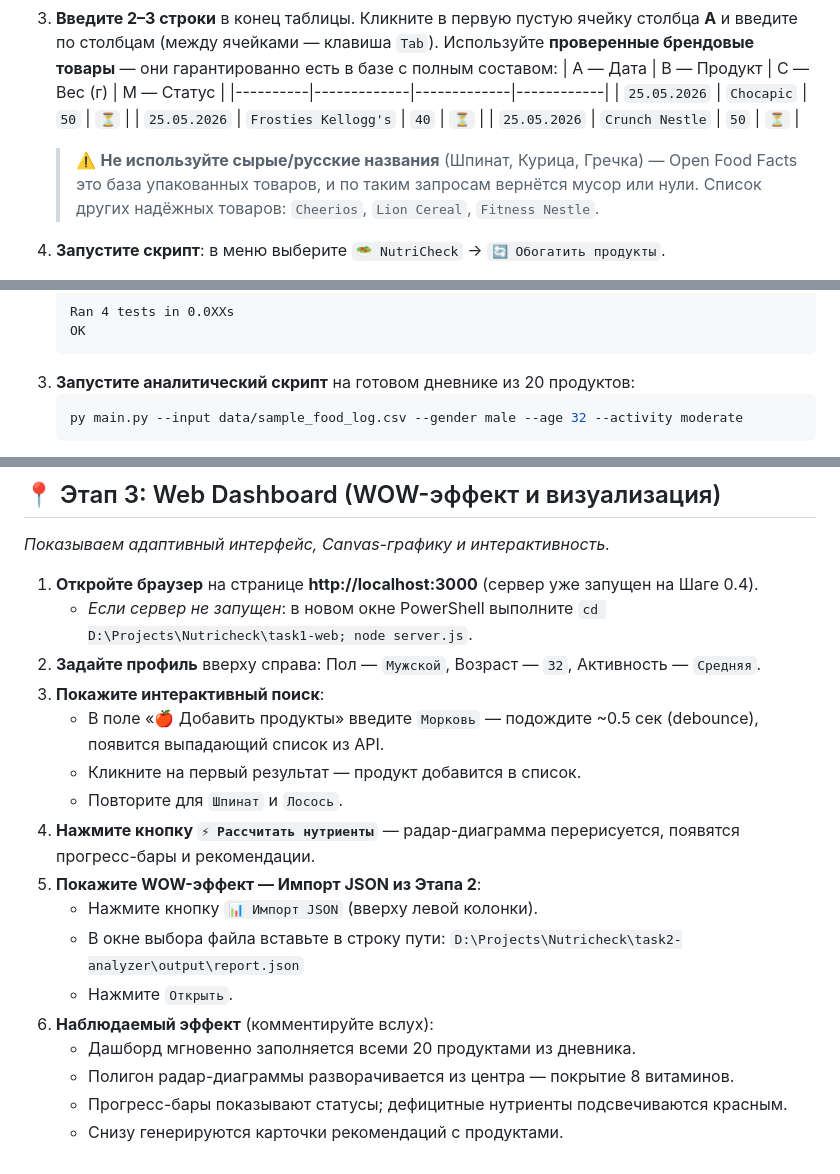
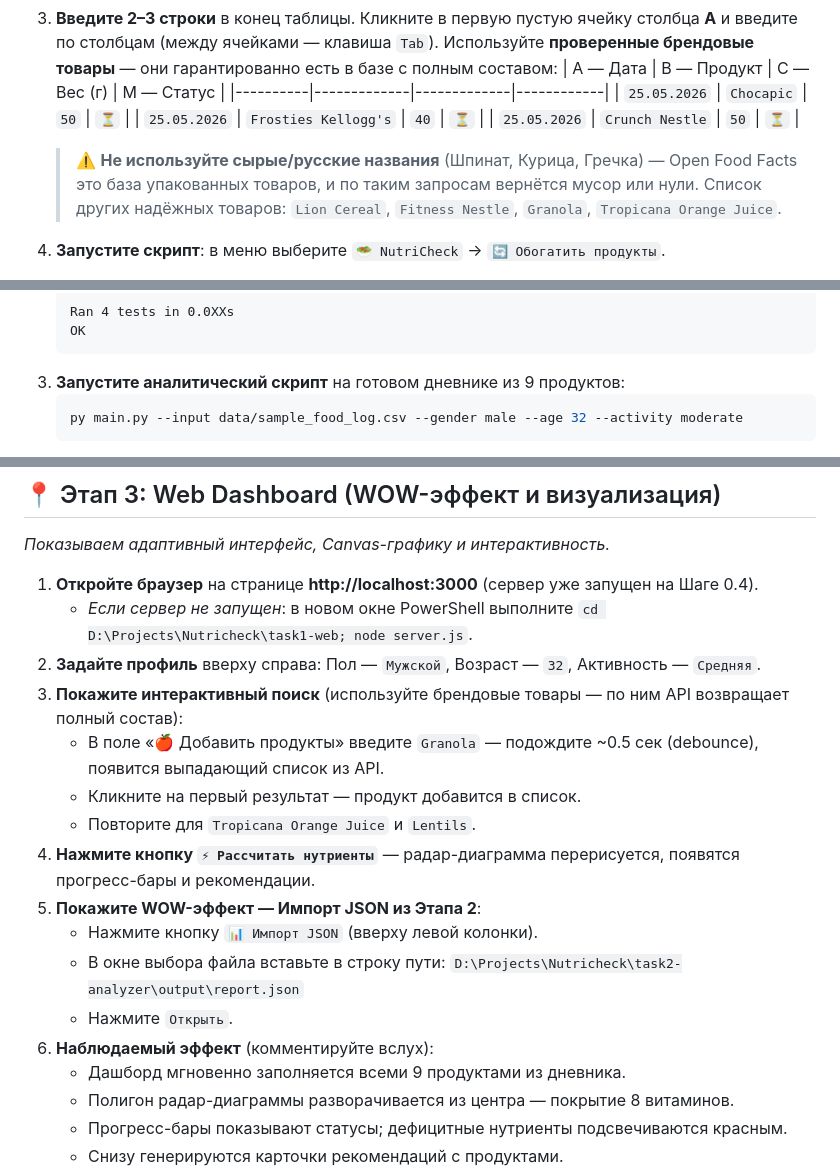
Before and after one commit to ostrowsky/Nutricheck, a Markdown page: DEMO_GUIDE.md, 3 parts joined by grey strips. Rendered like a GitHub page.

Commit message:
Update demo guide to match new verified sample diary (9 products)

````diff
--- a/DEMO_GUIDE.md
+++ b/DEMO_GUIDE.md
@@ -62,7 +62,7 @@ cd D:\Projects\Nutricheck\task1-web; node server.js
    | `25.05.2026` | `Frosties Kellogg's` | `40` | `⏳` |
    | `25.05.2026` | `Crunch Nestle` | `50` | `⏳` |
 
-   > ⚠️ **Не используйте сырые/русские названия** (Шпинат, Курица, Гречка) — Open Food Facts это база упакованных товаров, и по таким запросам вернётся мусор или нули. Список других надёжных товаров: `Cheerios`, `Lion Cereal`, `Fitness Nestle`.
+   > ⚠️ **Не используйте сырые/русские названия** (Шпинат, Курица, Гречка) — Open Food Facts это база упакованных товаров, и по таким запросам вернётся мусор или нули. Список других надёжных товаров: `Lion Cereal`, `Fitness Nestle`, `Granola`, `Tropicana Orange Juice`.
 4. **Запустите скрипт**: в меню выберите `🥗 NutriCheck` → `🔄 Обогатить продукты`.
    - *Если появится запрос авторизации* (при первом запуске): нажмите `Продолжить` → выберите аккаунт → `Дополнительные настройки` → `Перейти к проекту (небезопасно)` → `Разрешить`.
 5. **Наблюдаемый эффект** (комментируйте вслух):
@@ -91,7 +91,7 @@ cd D:\Projects\Nutricheck\task1-web; node server.js
    Ran 4 tests in 0.0XXs
    OK
    ```
-3. **Запустите аналитический скрипт** на готовом дневнике из 20 продуктов:
+3. **Запустите аналитический скрипт** на готовом дневнике из 9 продуктов:
    ```powershell
    py main.py --input data/sample_food_log.csv --gender male --age 32 --activity moderate
    ```
@@ -115,10 +115,10 @@ cd D:\Projects\Nutricheck\task1-web; node server.js
 1. **Откройте браузер** на странице **http://localhost:3000** (сервер уже запущен на Шаге 0.4).
    - *Если сервер не запущен*: в новом окне PowerShell выполните `cd D:\Projects\Nutricheck\task1-web; node server.js`.
 2. **Задайте профиль** вверху справа: Пол — `Мужской`, Возраст — `32`, Активность — `Средняя`.
-3. **Покажите интерактивный поиск**:
-   - В поле «🍎 Добавить продукты» введите `Морковь` — подождите ~0.5 сек (debounce), появится выпадающий список из API.
+3. **Покажите интерактивный поиск** (используйте брендовые товары — по ним API возвращает полный состав):
+   - В поле «🍎 Добавить продукты» введите `Granola` — подождите ~0.5 сек (debounce), появится выпадающий список из API.
    - Кликните на первый результат — продукт добавится в список.
-   - Повторите для `Шпинат` и `Лосось`.
+   - Повторите для `Tropicana Orange Juice` и `Lentils`.
 4. **Нажмите кнопку `⚡ Рассчитать нутриенты`** — радар-диаграмма перерисуется, появятся прогресс-бары и рекомендации.
 5. **Покажите WOW-эффект — Импорт JSON из Этапа 2**:
    - Нажмите кнопку `📊 Импорт JSON` (вверху левой колонки).
@@ -126,7 +126,7 @@ cd D:\Projects\Nutricheck\task1-web; node server.js
      `D:\Projects\Nutricheck\task2-analyzer\output\report.json`
    - Нажмите `Открыть`.
 6. **Наблюдаемый эффект** (комментируйте вслух):
-   - Дашборд мгновенно заполняется всеми 20 продуктами из дневника.
+   - Дашборд мгновенно заполняется всеми 9 продуктами из дневника.
    - Полигон радар-диаграммы разворачивается из центра — покрытие 8 витаминов.
    - Прогресс-бары показывают статусы; дефицитные нутриенты подсвечиваются красным.
    - Снизу генерируются карточки рекомендаций с продуктами.
````
